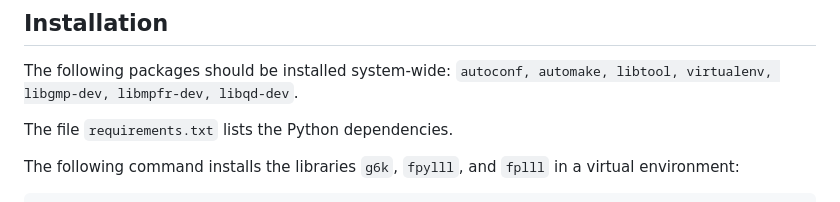
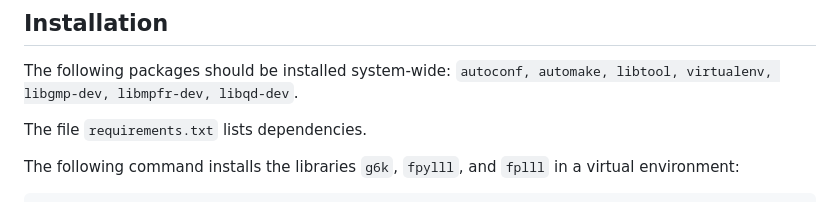
Before and after one commit to lducas/mBKZ, a Markdown page: README.md, the part around the change. Rendered like a GitHub page.

```diff
--- a/README.md
+++ b/README.md
@@ -20,7 +20,7 @@ The paper contains clickable hyperlinks marked [.py], pointing to specific lines
 The following packages should be installed system-wide:
 `autoconf, automake, libtool, virtualenv, libgmp-dev, libmpfr-dev, libqd-dev`.
 
-The file `requirements.txt` lists the Python dependencies.
+The file `requirements.txt` lists dependencies.
 
 The following command installs the libraries `g6k`, `fpylll`, and `fplll` in a virtual environment:
 
```
